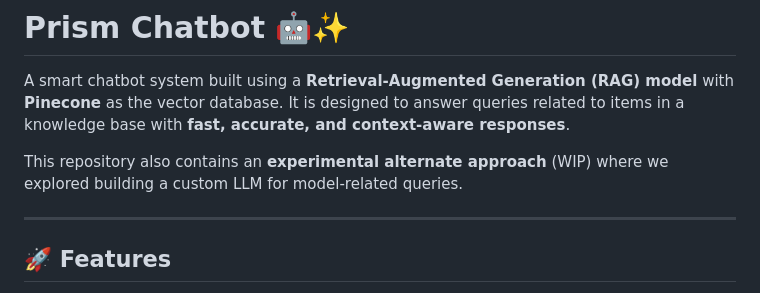
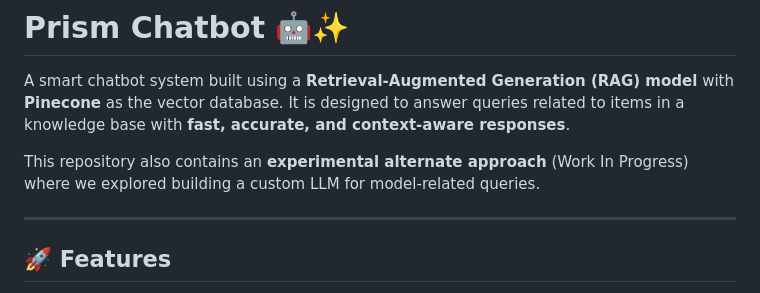
Before and after one commit to riyagupta1107/prism-chatbot, a Markdown page: README.md, the part around the change. Drawn GitHub-style.

```diff
--- a/README.md
+++ b/README.md
@@ -4,7 +4,7 @@
 A smart chatbot system built using a **Retrieval-Augmented Generation (RAG) model** with **Pinecone** as the vector database.
 It is designed to answer queries related to items in a knowledge base with **fast, accurate, and context-aware responses**.
 
-This repository also contains an **experimental alternate approach** (WIP) where we explored building a custom LLM for model-related queries.
+This repository also contains an **experimental alternate approach** (Work In Progress) where we explored building a custom LLM for model-related queries.
 
 ---
 
```
